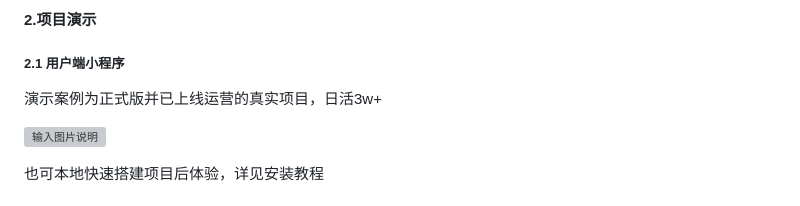
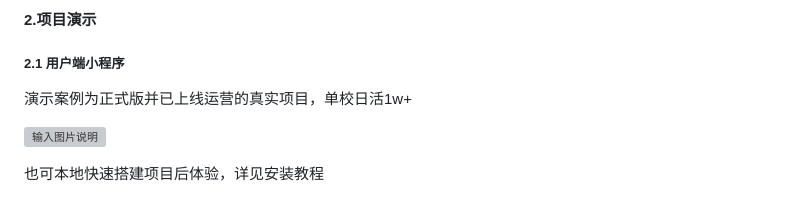
Before and after one commit to liu6238819/tanxiaojian-BBS, a Markdown page: README.md, the part around the change. Drawn GitHub-style; grey boxes are pictures that could not be loaded.

```diff
--- a/README.md
+++ b/README.md
@@ -13,7 +13,7 @@
 
 #### <font style="color:rgb(64, 72, 91);">2.项目演示</font>
 ##### <font style="color:rgb(64, 72, 91);">2.1 用户端小程序</font>
-<font style="color:rgb(64, 72, 91);">演示案例为正式版并已上线运营的真实项目，日活3w+</font>
+<font style="color:rgb(64, 72, 91);">演示案例为正式版并已上线运营的真实项目，单校日活1w+</font>
 
 ![输入图片说明](images/01.png)
 
```
